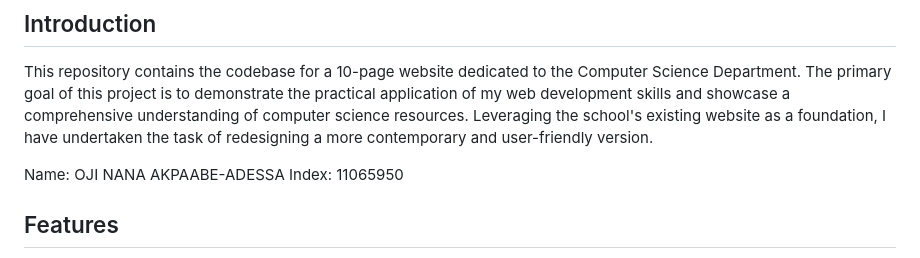
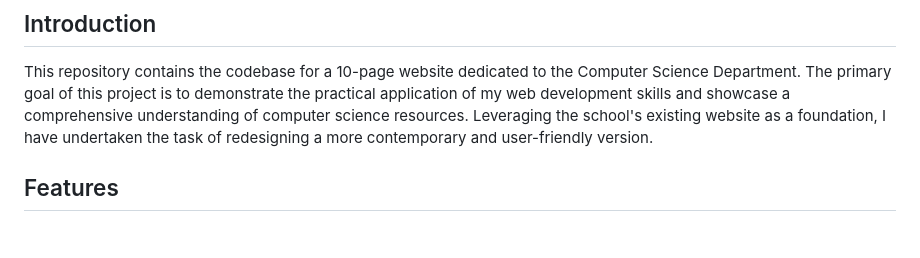
Before and after one commit to enjayyy/CS-Department-Redesign, a Markdown page: README.md, the part around the change. Rendered like a GitHub page; blank space fills up the shorter version.

```diff
--- a/README.md
+++ b/README.md
@@ -13,9 +13,6 @@
 
 This repository contains the codebase for a 10-page website dedicated to the Computer Science Department. The primary goal of this project is to demonstrate the practical application of my web development skills and showcase a comprehensive understanding of computer science resources. Leveraging the school's existing website as a foundation, I have undertaken the task of redesigning a more contemporary and user-friendly version.
 
-
-Name: OJI NANA AKPAABE-ADESSA
-Index: 11065950
 
 ## Features
 - 10 pages (Home(index), About,Events, Courses, Resources, Staff Profile, Lecture Hall, FAQ'S, Contact, Groups  )
```
